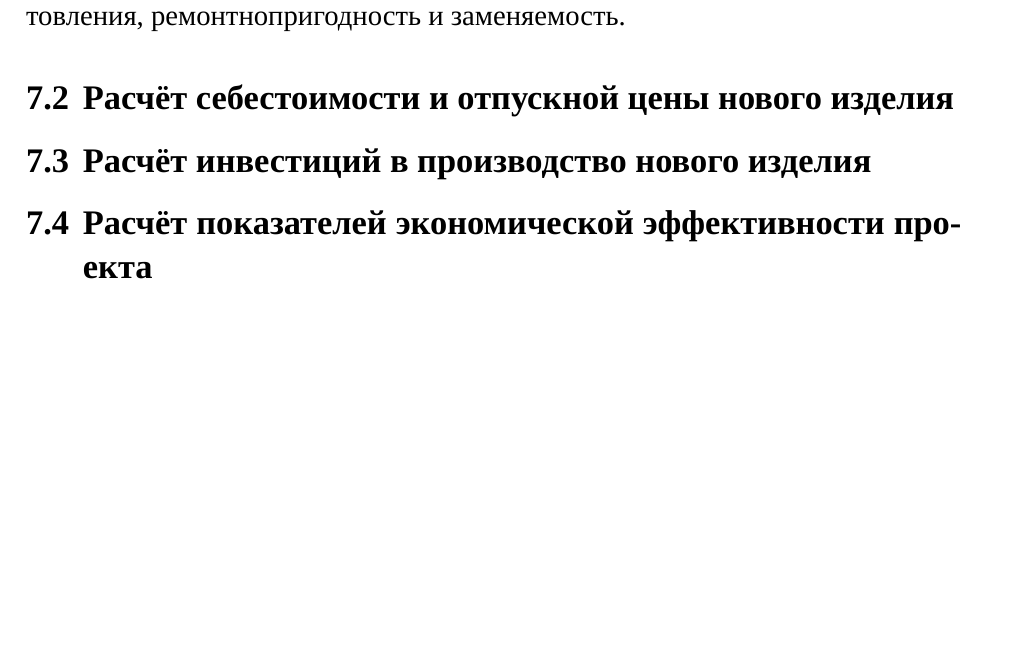
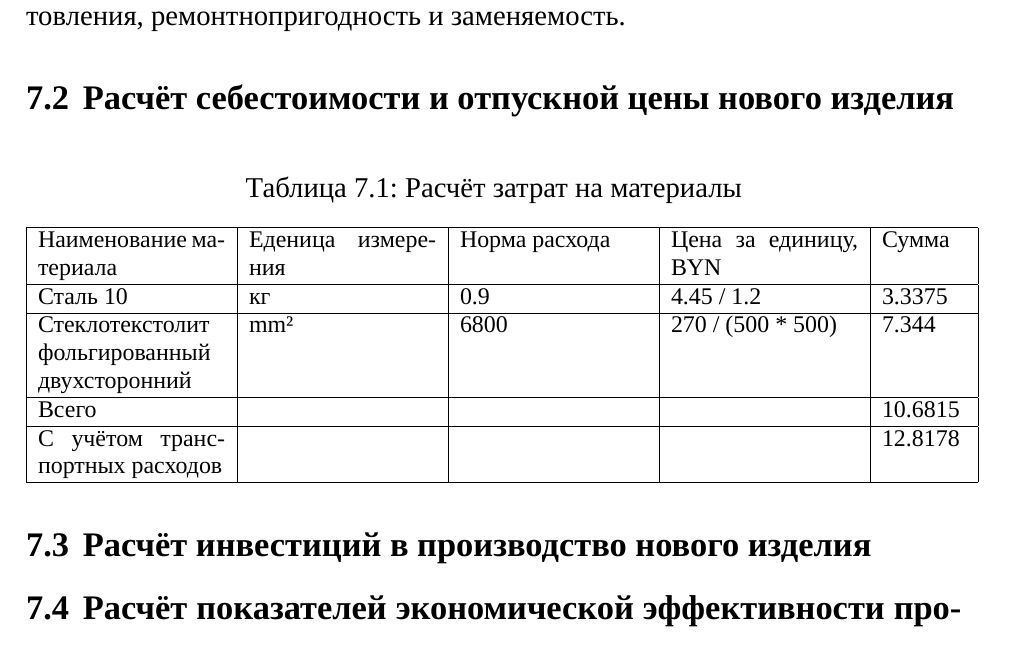
Before and after one commit to artsi0m/SST, a LaTeX thesis (bachelor-thesis/main.tex, which reads bachelor-thesis/chapter_7.tex, bachelor-thesis/table_economics_materials.tex): part of page 24 of 26, cut so that both start at the same text, the shorter picture padded with empty space. Compiled offline with XeLaTeX; a missing font is replaced by an installed copy or a similar font.

Commit message:
Расчёт экономики: заполнение главы

```diff
--- a/bachelor-thesis/chapter_7.tex
+++ b/bachelor-thesis/chapter_7.tex
@@ -54,6 +54,8 @@
 
 \subsection{Расчёт себестоимости и отпускной цены нового изделия}
 
+\input{table_economics_materials}
+
 \subsection{Расчёт инвестиций в производство нового изделия}
 
 \subsection{Расчёт показателей экономической эффективности проекта}
--- /dev/null
+++ b/bachelor-thesis/table_economics_materials.tex
@@ -0,0 +1,22 @@
+\begin{table}[H]
+  \small
+  \caption{Расчёт затрат на материалы}
+  \begin{tabular}{|p{0.2\linewidth} | p{0.2\linewidth}| p{0.2\linewidth} |p{0.2\linewidth}| p{0.09\linewidth} |}
+    \hline
+Наименование материала & Еденица измерения & Норма расхода & Цена за единицу, BYN & Сумма\\[0pt]
+\hline
+    Сталь 10 & кг & 0.9 & 4.45 / 1.2 & 3.3375\\[0pt]
+    \hline
+    Стеклотекстолит фольгированный двухсторонний & mm² & 6800 & 270 / (500 * 500) & 7.344\\[0pt]
+    \hline
+    Всего &  &  &  & 10.6815 \\[0pt]
+    \hline
+    C учётом транспортных расходов &  &  &  & 12.8178 \\[0pt]
+    \hline
+\end{tabular}
+\end{table}
+
+%%% Local Variables:
+%%% mode: LaTeX
+%%% TeX-master: "main"
+%%% End:
```
